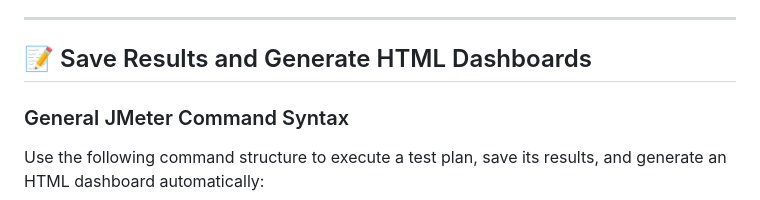
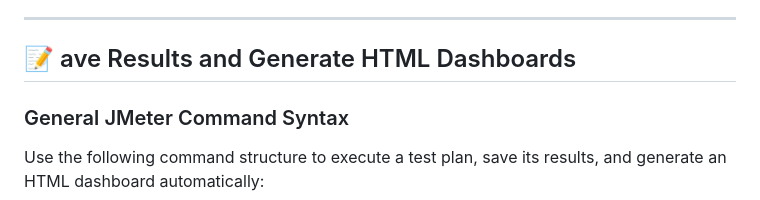
Before and after one commit to Seif-Aldin-Yasser/RESTful_Booker_Performance_Testing_Project, a Markdown page: README.md, the part around the change. GitHub-like rendering.

```diff
--- a/README.md
+++ b/README.md
@@ -118,7 +118,7 @@ Review the following metrics after each execution:
 ---
 
 
-## 📝 Save Results and Generate HTML Dashboards
+## 📝 ave Results and Generate HTML Dashboards
 
 ### General JMeter Command Syntax
 
```
